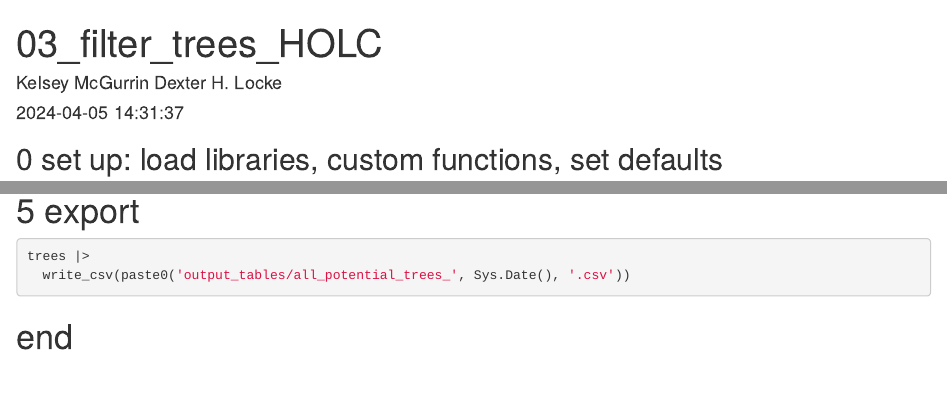
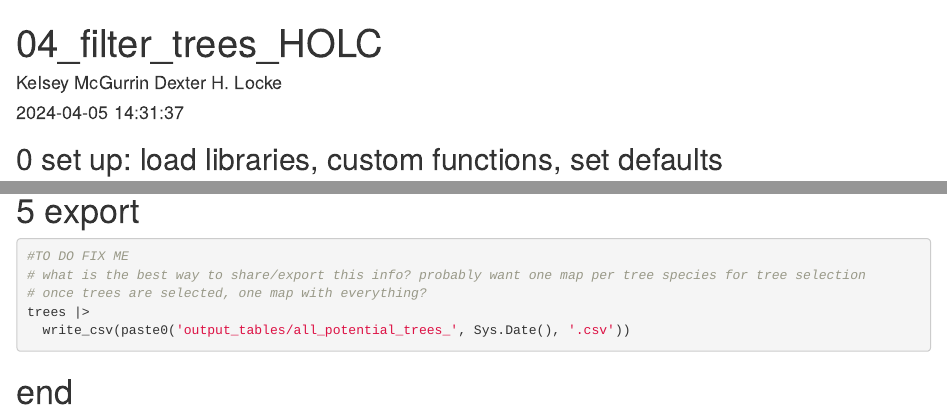
Before and after one commit to DHLocke/grand_challenges, an R Markdown document (scripts/04_filter_trees_HOLC.Rmd): the page in a window 1100 px wide, from its top, and a second part further down, joined at a grey line. Rendered offline with R 4.5, knitr and Pandoc, with nearby package versions; some code elsewhere in the file could not run offline; common packages that the code uses without loading them are loaded.

Commit message:
fixed script titles, added export notes

````diff
--- a/scripts/04_filter_trees_HOLC.Rmd
+++ b/scripts/04_filter_trees_HOLC.Rmd
@@ -1,5 +1,5 @@
 ---
-title: "03_filter_trees_HOLC"
+title: "04_filter_trees_HOLC"
 author: "Kelsey McGurrin Dexter H. Locke"
 date: "`r format(Sys.time())`"
 output: html_document
@@ -177,6 +177,9 @@ trees |>
 # 5 export
 ```{r}
 
+#TO DO FIX ME
+# what is the best way to share/export this info? probably want one map per tree species for tree selection
+# once trees are selected, one map with everything?
 trees |>
   write_csv(paste0('output_tables/all_potential_trees_', Sys.Date(), '.csv'))
 
````
Also changed, not shown: scripts/03_summarise_heat.Rmd (+1 -1 lines).
